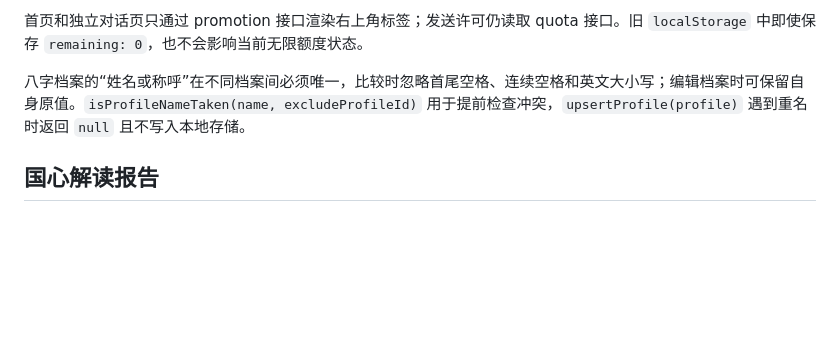
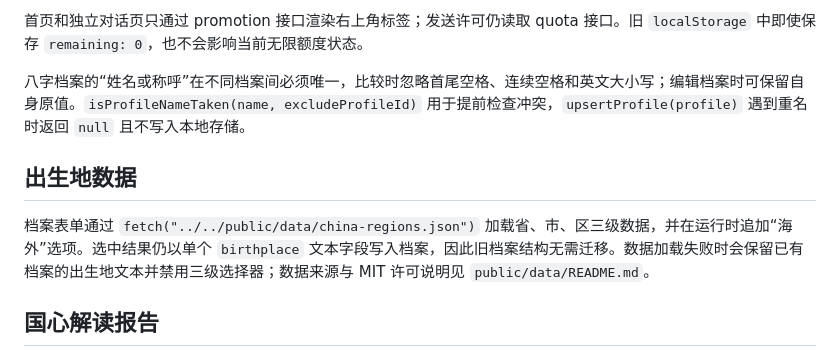
Before and after one commit to zyin62115/guoxue-laoshi-h5, a Markdown page: docs/api.md, the part around the change. Rendered like a GitHub page; blank space fills up the shorter version.

Commit message:
docs: 补充出生地数据接口说明

```diff
--- a/docs/api.md
+++ b/docs/api.md
@@ -24,6 +24,10 @@
 首页和独立对话页只通过 promotion 接口渲染右上角标签；发送许可仍读取 quota 接口。旧 `localStorage` 中即使保存 `remaining: 0`，也不会影响当前无限额度状态。
 
 八字档案的“姓名或称呼”在不同档案间必须唯一，比较时忽略首尾空格、连续空格和英文大小写；编辑档案时可保留自身原值。`isProfileNameTaken(name, excludeProfileId)` 用于提前检查冲突，`upsertProfile(profile)` 遇到重名时返回 `null` 且不写入本地存储。
+
+## 出生地数据
+
+档案表单通过 `fetch("../../public/data/china-regions.json")` 加载省、市、区三级数据，并在运行时追加“海外”选项。选中结果仍以单个 `birthplace` 文本字段写入档案，因此旧档案结构无需迁移。数据加载失败时会保留已有档案的出生地文本并禁用三级选择器；数据来源与 MIT 许可说明见 `public/data/README.md`。
 
 ## 国心解读报告
 
```
